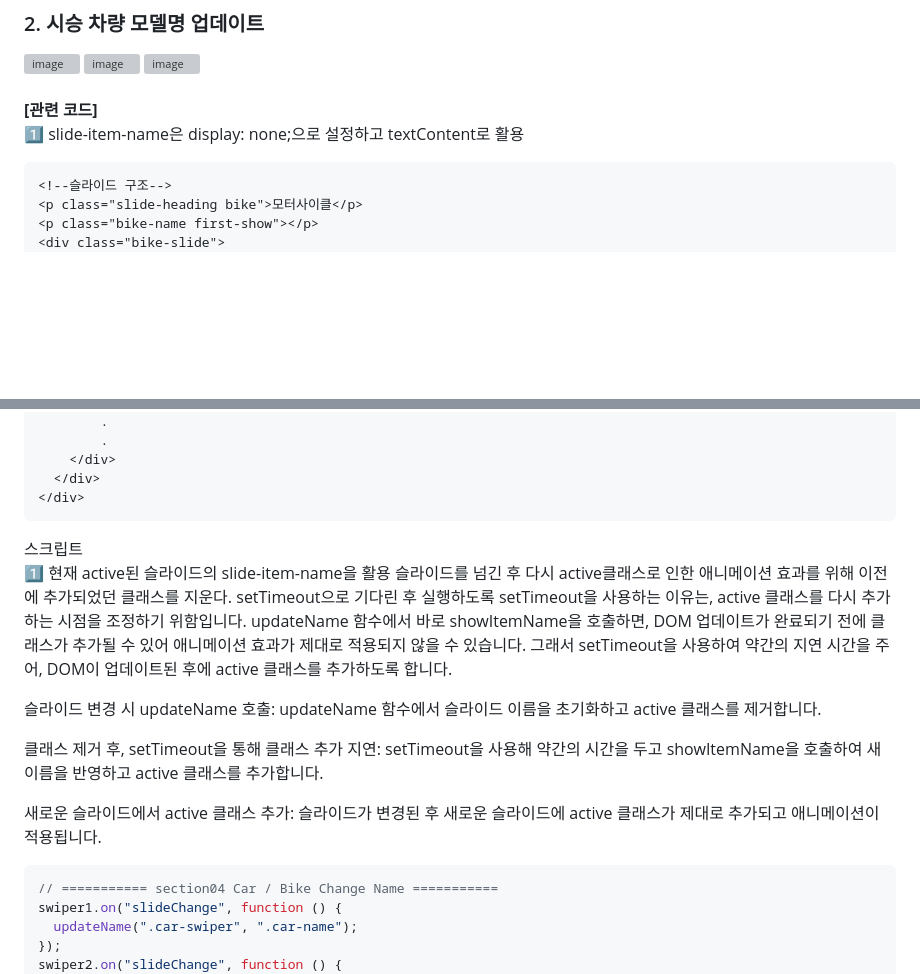
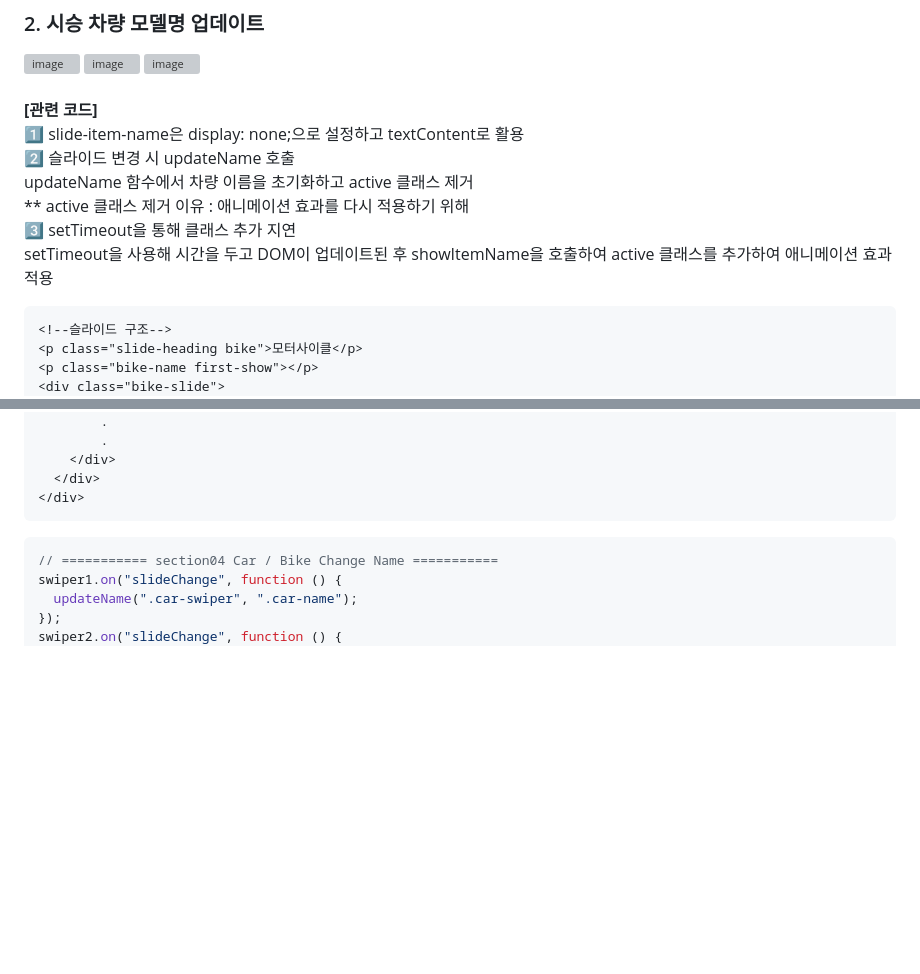
Before and after one commit to kminjoo9093/Honda-redesign, a Markdown page: README.md, 2 parts joined by grey strips. Drawn GitHub-style; blank space fills up the shorter version; grey boxes are pictures that could not be loaded.

````diff
--- a/README.md
+++ b/README.md
@@ -64,7 +64,14 @@ Demo :
 <br><br>
 
 **[관련 코드]**<br>
-1️⃣ slide-item-name은 display: none;으로 설정하고 textContent로 활용
+1️⃣ slide-item-name은 display: none;으로 설정하고 textContent로 활용<br>
+2️⃣ 슬라이드 변경 시 updateName 호출<br>
+updateName 함수에서 차량 이름을 초기화하고 active 클래스 제거<br>
+** active 클래스 제거 이유 : 애니메이션 효과를 다시 적용하기 위해
+<br>
+3️⃣ setTimeout을 통해 클래스 추가 지연<br>
+setTimeout을 사용해 시간을 두고 DOM이 업데이트된 후 showItemName을 호출하여 active 클래스를 추가하여 애니메이션 효과 적용
+<br>
 
 ```html
 <!--슬라이드 구조-->
@@ -97,19 +104,6 @@ Demo :
   </div>
 </div>
 ```
-스크립트<br>
-1️⃣ 현재 active된 슬라이드의 slide-item-name을 활용
-슬라이드를 넘긴 후 다시 active클래스로 인한 애니메이션 효과를 위해 이전에 추가되었던 클래스를 지운다.
-setTimeout으로 기다린 후 실행하도록
-setTimeout을 사용하는 이유는, active 클래스를 다시 추가하는 시점을 조정하기 위함입니다. updateName 함수에서 바로 showItemName을 호출하면, DOM 업데이트가 완료되기 전에 클래스가 추가될 수 있어 애니메이션 효과가 제대로 적용되지 않을 수 있습니다. 그래서 setTimeout을 사용하여 약간의 지연 시간을 주어, DOM이 업데이트된 후에 active 클래스를 추가하도록 합니다.
-
-
-슬라이드 변경 시 updateName 호출: updateName 함수에서 슬라이드 이름을 초기화하고 active 클래스를 제거합니다.
-
-클래스 제거 후, setTimeout을 통해 클래스 추가 지연: setTimeout을 사용해 약간의 시간을 두고 showItemName을 호출하여 새 이름을 반영하고 active 클래스를 추가합니다.
-
-새로운 슬라이드에서 active 클래스 추가: 슬라이드가 변경된 후 새로운 슬라이드에 active 클래스가 제대로 추가되고 애니메이션이 적용됩니다.
-
 ```javascript
 // =========== section04 Car / Bike Change Name ===========
 swiper1.on("slideChange", function () {
````
